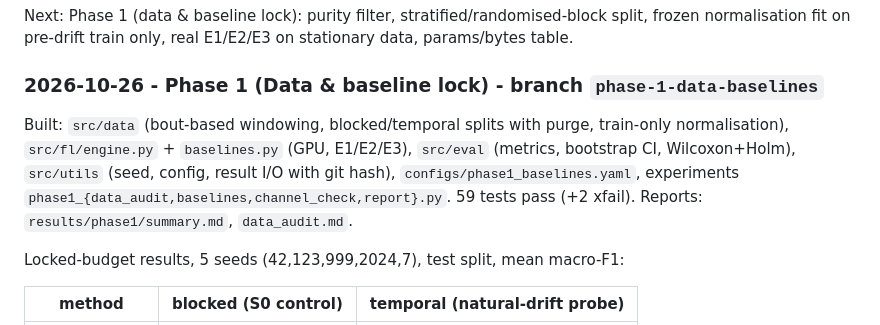
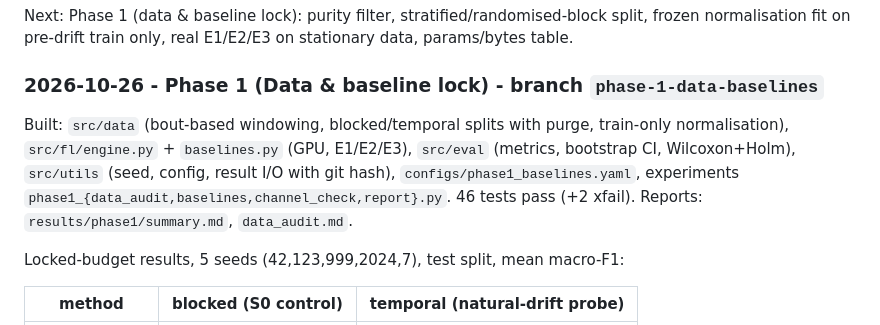
Before and after one commit to sidddha2004/drift-detection, a Markdown page: docs/decisions.md, the part around the change. Rendered like a GitHub page.

Commit message:
docs: correct test count in decision log
Co-Authored-By: Claude Sonnet 5.5 <noreply@anthropic.com>

```diff
--- a/docs/decisions.md
+++ b/docs/decisions.md
@@ -73,7 +73,7 @@ Deliberately NOT done (and why):
 Next: Phase 1 (data & baseline lock): purity filter, stratified/randomised-block split, frozen normalisation fit on pre-drift train only, real E1/E2/E3 on stationary data, params/bytes table.
 
 ### 2026-10-26 - Phase 1 (Data & baseline lock) - branch `phase-1-data-baselines`
-Built: `src/data` (bout-based windowing, blocked/temporal splits with purge, train-only normalisation), `src/fl/engine.py` + `baselines.py` (GPU, E1/E2/E3), `src/eval` (metrics, bootstrap CI, Wilcoxon+Holm), `src/utils` (seed, config, result I/O with git hash), `configs/phase1_baselines.yaml`, experiments `phase1_{data_audit,baselines,channel_check,report}.py`. 59 tests pass (+2 xfail). Reports: `results/phase1/summary.md`, `data_audit.md`.
+Built: `src/data` (bout-based windowing, blocked/temporal splits with purge, train-only normalisation), `src/fl/engine.py` + `baselines.py` (GPU, E1/E2/E3), `src/eval` (metrics, bootstrap CI, Wilcoxon+Holm), `src/utils` (seed, config, result I/O with git hash), `configs/phase1_baselines.yaml`, experiments `phase1_{data_audit,baselines,channel_check,report}.py`. 46 tests pass (+2 xfail). Reports: `results/phase1/summary.md`, `data_audit.md`.
 
 Locked-budget results, 5 seeds (42,123,999,2024,7), test split, mean macro-F1:
 
```
